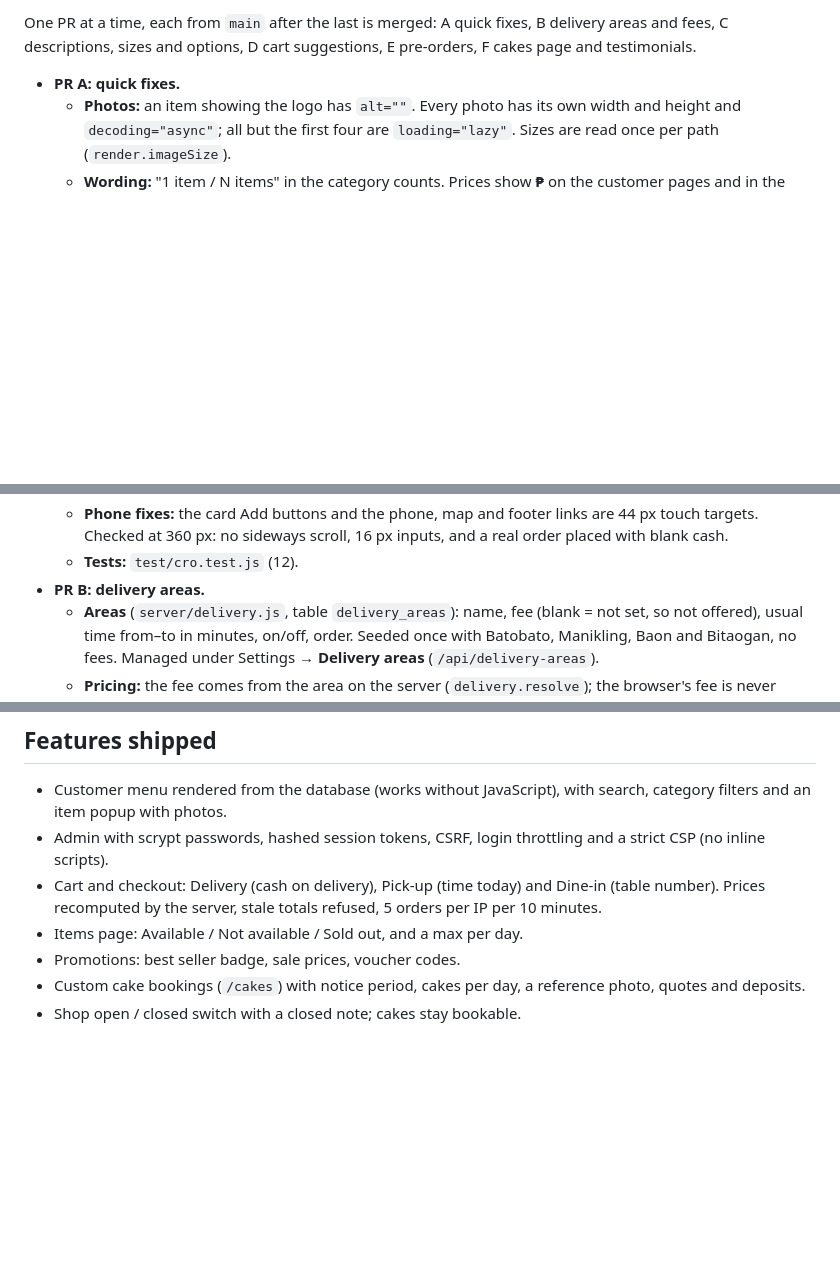
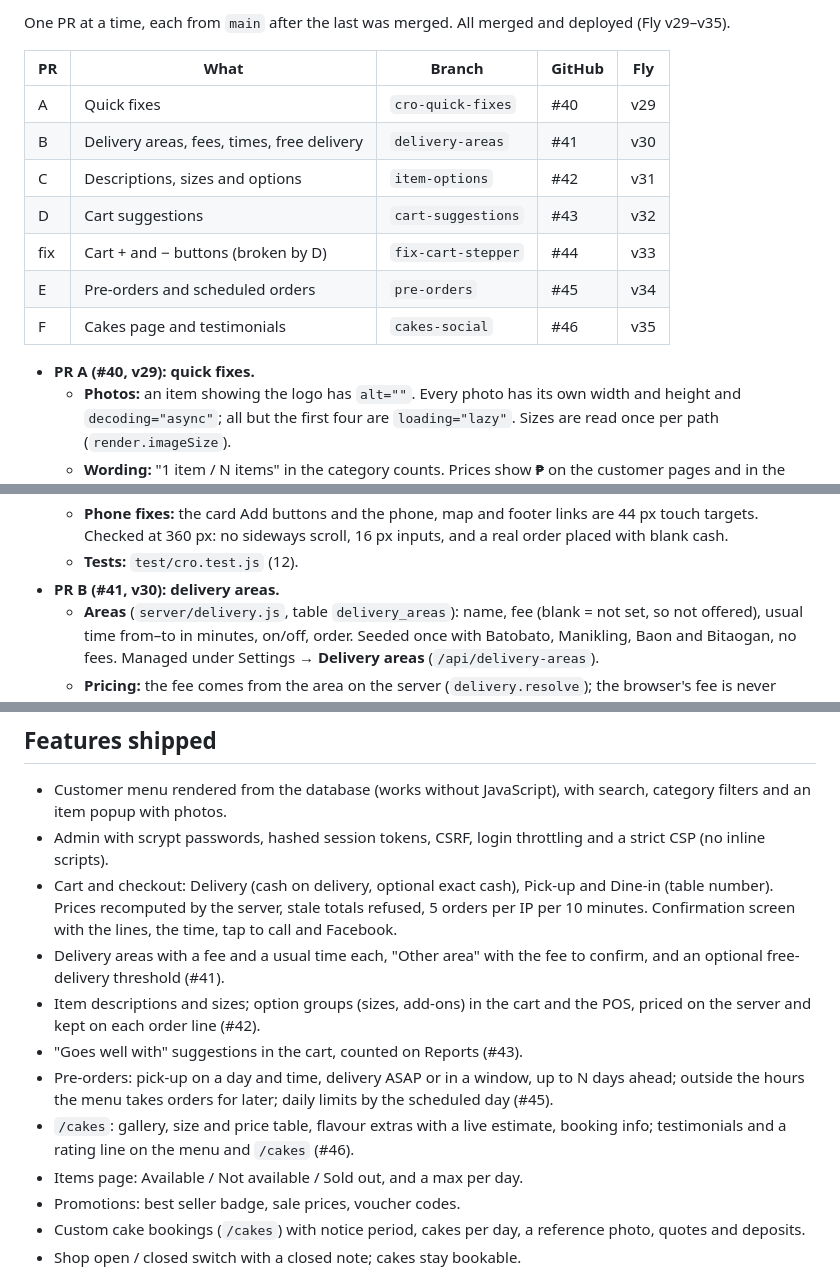
Before and after one commit to ensuey/sweeterside, a Markdown page: claude/dev-status.md, 3 parts joined by grey strips. Drawn GitHub-style; blank space fills up the shorter version.

Commit message:
dev-status: #40 to #46 (the six CRO PRs and the cart fix)
Co-Authored-By: Claude Opus 5.5 <noreply@anthropic.com>

```diff
--- a/claude/dev-status.md
+++ b/claude/dev-status.md
@@ -309,9 +309,18 @@ All merged and deployed (Fly v15–v28).
 
-One PR at a time, each from `main` after the last is merged: A quick fixes,
-B delivery areas and fees, C descriptions, sizes and options, D cart
-suggestions, E pre-orders, F cakes page and testimonials.
+One PR at a time, each from `main` after the last was merged. All merged and
+deployed (Fly v29–v35).
 
-- **PR A: quick fixes.**
+| PR | What | Branch | GitHub | Fly |
+|---|---|---|---|---|
+| A | Quick fixes | `cro-quick-fixes` | #40 | v29 |
+| B | Delivery areas, fees, times, free delivery | `delivery-areas` | #41 | v30 |
+| C | Descriptions, sizes and options | `item-options` | #42 | v31 |
+| D | Cart suggestions | `cart-suggestions` | #43 | v32 |
+| fix | Cart + and − buttons (broken by D) | `fix-cart-stepper` | #44 | v33 |
+| E | Pre-orders and scheduled orders | `pre-orders` | #45 | v34 |
+| F | Cakes page and testimonials | `cakes-social` | #46 | v35 |
+
+- **PR A (#40, v29): quick fixes.**
   - **Photos:** an item showing the logo has `alt=""`. Every photo has its
     own width and height and `decoding="async"`; all but the first four are
     `loading="lazy"`. Sizes are read once per path (`render.imageSize`).
@@ -344,7 +353,7 @@ suggestions, E pre-orders, F cakes page and testimonials.
     are 44 px touch targets. Checked at 360 px: no sideways scroll, 16 px
     inputs, and a real order placed with blank cash.
   - **Tests:** `test/cro.test.js` (12).
-- **PR B: delivery areas.**
+- **PR B (#41, v30): delivery areas.**
   - **Areas** (`server/delivery.js`, table `delivery_areas`): name, fee
     (blank = not set, so not offered), usual time from–to in minutes, on/off,
     order. Seeded once with Batobato, Manikling, Baon and Bitaogan, no fees.
@@ -463,9 +473,21 @@ After deploying (owner, once):
   search, category filters and an item popup with photos.
 - Admin with scrypt passwords, hashed session tokens, CSRF, login throttling
   and a strict CSP (no inline scripts).
-- Cart and checkout: Delivery (cash on delivery), Pick-up (time today) and
-  Dine-in (table number). Prices recomputed by the server, stale totals
-  refused, 5 orders per IP per 10 minutes.
+- Cart and checkout: Delivery (cash on delivery, optional exact cash), Pick-up
+  and Dine-in (table number). Prices recomputed by the server, stale totals
+  refused, 5 orders per IP per 10 minutes. Confirmation screen with the
+  lines, the time, tap to call and Facebook.
+- Delivery areas with a fee and a usual time each, "Other area" with the fee
+  to confirm, and an optional free-delivery threshold (#41).
+- Item descriptions and sizes; option groups (sizes, add-ons) in the cart
+  and the POS, priced on the server and kept on each order line (#42).
+- "Goes well with" suggestions in the cart, counted on Reports (#43).
+- Pre-orders: pick-up on a day and time, delivery ASAP or in a window, up to
+  N days ahead; outside the hours the menu takes orders for later; daily
+  limits by the scheduled day (#45).
+- `/cakes`: gallery, size and price table, flavour extras with a live
+  estimate, booking info; testimonials and a rating line on the menu and
+  `/cakes` (#46).
 - Items page: Available / Not available / Sold out, and a max per day.
 - Promotions: best seller badge, sale prices, voucher codes.
 - Custom cake bookings (`/cakes`) with notice period, cakes per day, a
```
Also changed, not shown: other parts of claude/dev-status.md (+9 -8 lines).
